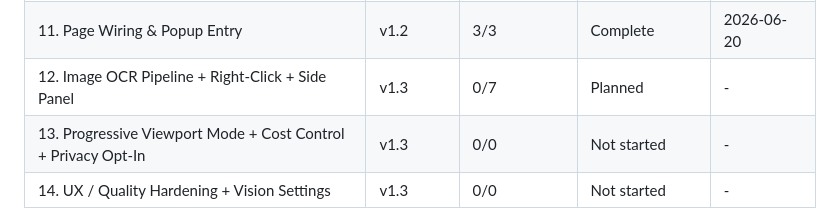
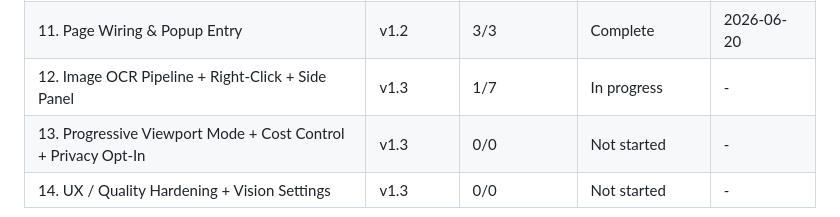
Before and after one commit to benfoden/hime, a Markdown page: .planning/ROADMAP.md, the part around one of its changes. Rendered like a GitHub page.

```diff
--- a/.planning/ROADMAP.md
+++ b/.planning/ROADMAP.md
@@ -181,6 +181,6 @@ Plans:
 | 9. SERP Rendering | v1.2 | 2/2 | Complete   | 2026-06-03 |
 | 10. Translation Pipeline | v1.2 | 2/2 | Complete    | 2026-06-10 |
 | 11. Page Wiring & Popup Entry | v1.2 | 3/3 | Complete    | 2026-06-20 |
-| 12. Image OCR Pipeline + Right-Click + Side Panel | v1.3 | 0/7 | Planned | - |
+| 12. Image OCR Pipeline + Right-Click + Side Panel | v1.3 | 1/7 | In progress | - |
 | 13. Progressive Viewport Mode + Cost Control + Privacy Opt-In | v1.3 | 0/0 | Not started | - |
 | 14. UX / Quality Hardening + Vision Settings | v1.3 | 0/0 | Not started | - |
```
Also changed, not shown: other parts of .planning/ROADMAP.md (+1 -1 lines), .planning/STATE.md (+22 -16 lines), 1 other file.
